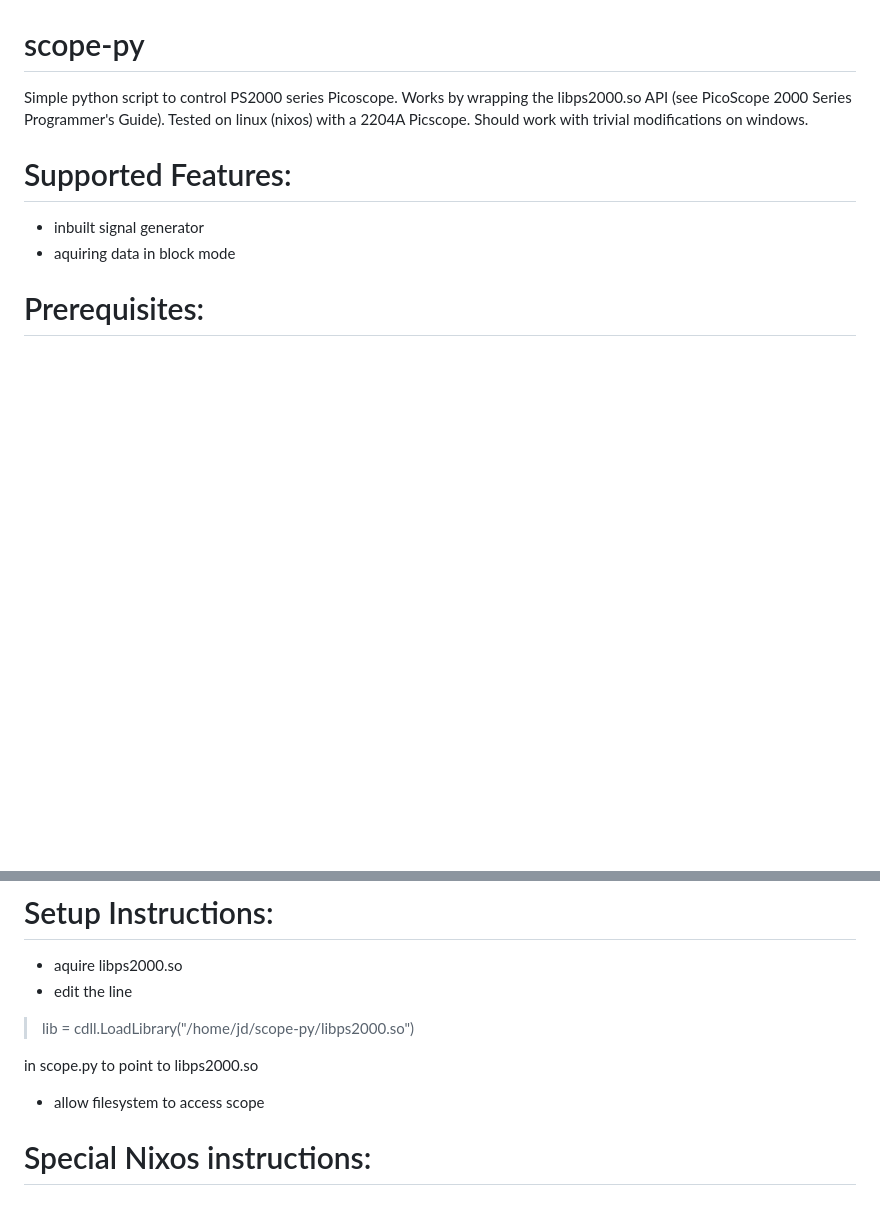
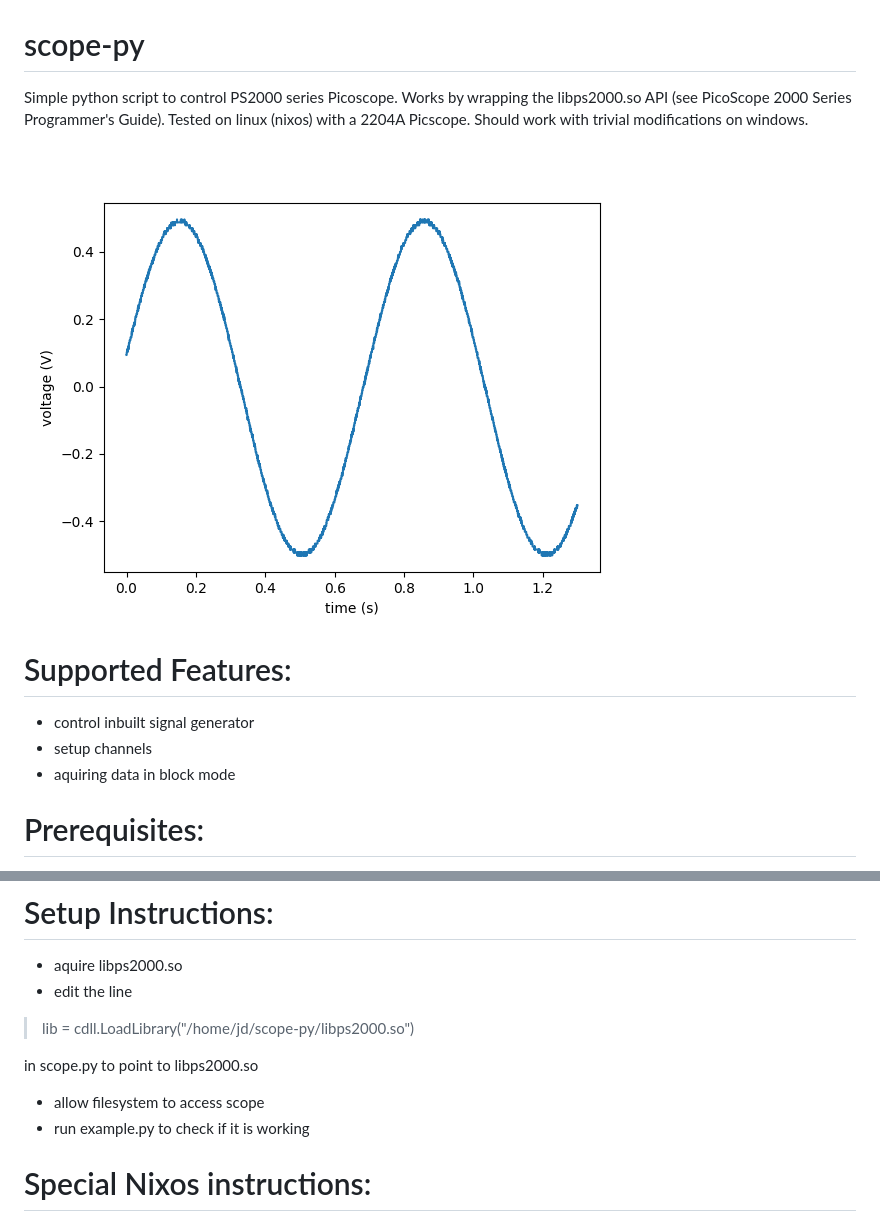
Before and after one commit to jd11111/scope-py, a Markdown page: readme.md, 2 parts joined by grey strips. GitHub-like rendering; pictures changed too: example.png (added); blank space fills up the shorter version.

```diff
--- a/readme.md
+++ b/readme.md
@@ -4,8 +4,11 @@ Works by wrapping the libps2000.so API (see PicoScope 2000 Series Programmer's G
 Tested on linux (nixos) with a 2204A Picscope.
 Should work with trivial modifications on windows.
 
+![image](example.png)
+
 # Supported Features:
-- inbuilt signal generator
+- control inbuilt signal generator
+- setup channels
 - aquiring data in block mode
 
 # Prerequisites:
@@ -21,6 +24,7 @@ Should work with trivial modifications on windows.
 
 in scope.py to point to libps2000.so
 - allow filesystem to access scope
+- run example.py to check if it is working
 
 # Special Nixos instructions:
 > nix-shell
```
Also changed, not shown: 3 other files.
